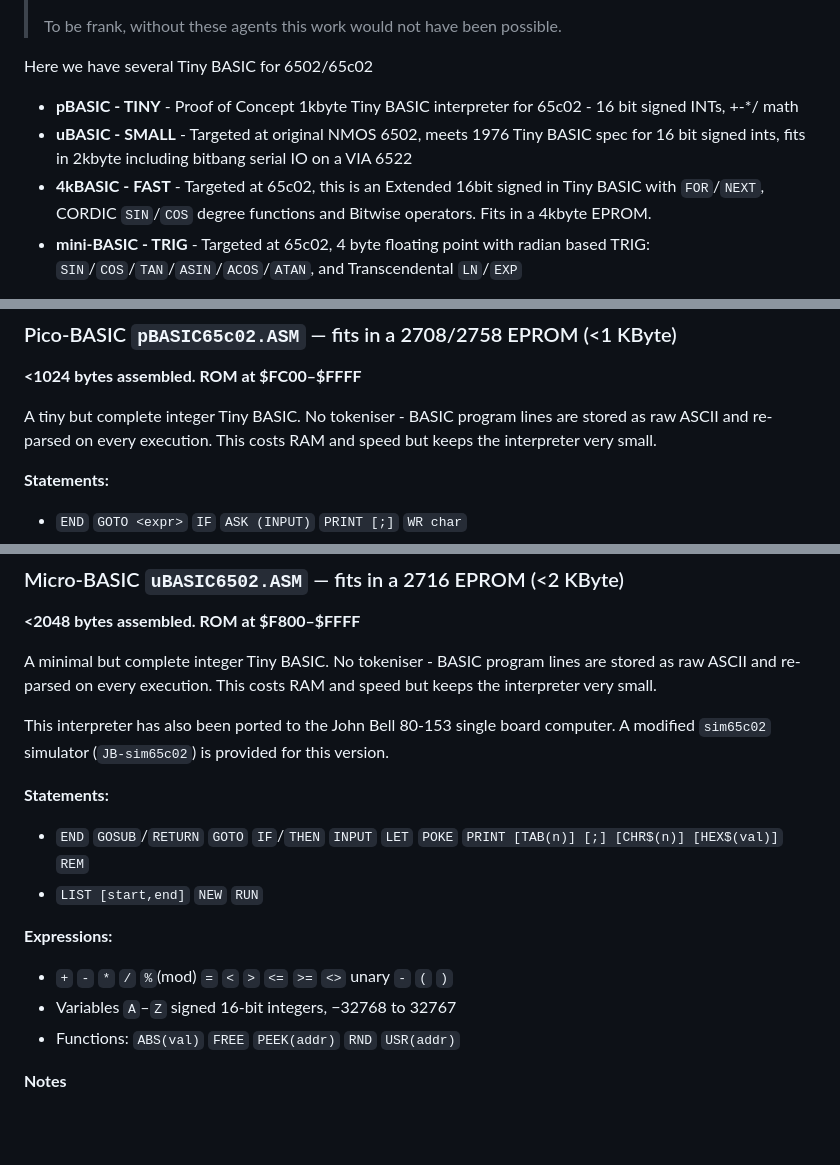
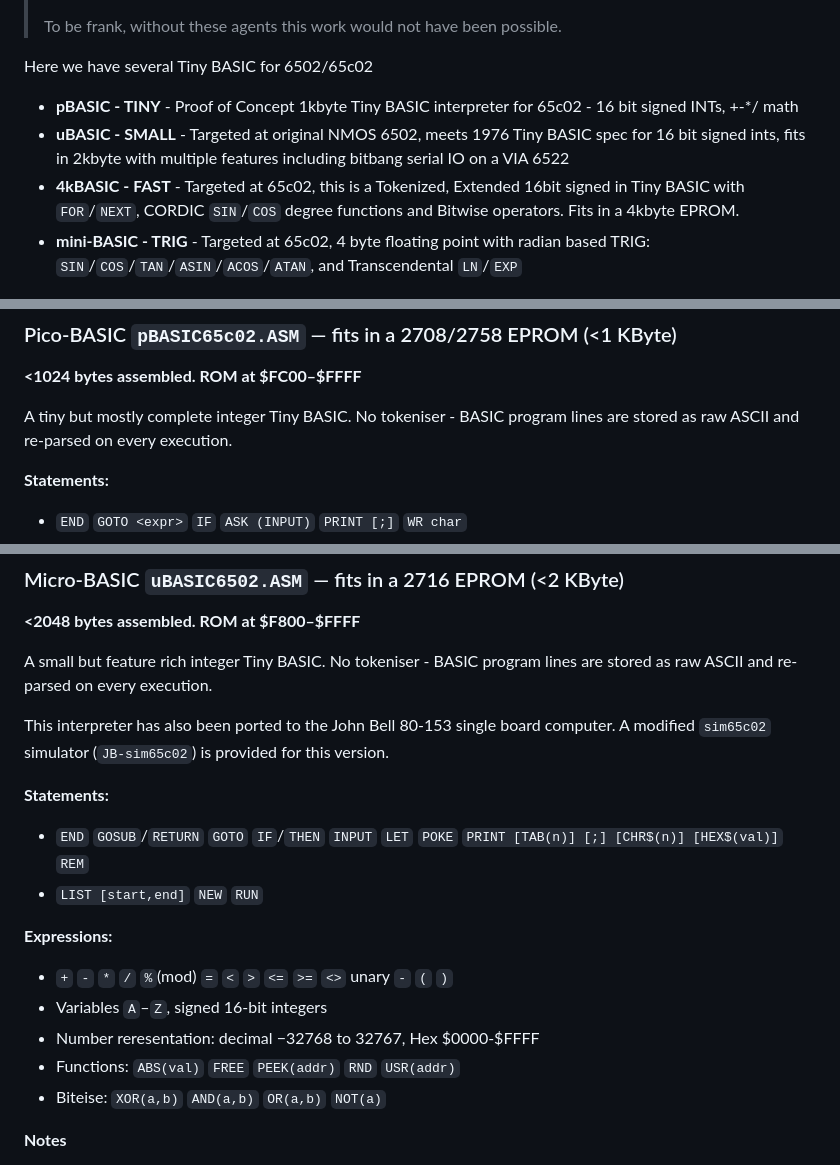
Before and after one commit to VinCBR900/65c02-Tiny-BASIC, a Markdown page: README.md, 3 parts joined by grey strips. Drawn GitHub-style; blank space fills up the shorter version.

Commit message:
Revise uBASIC and 4kBASIC descriptions
Updated descriptions for uBASIC and 4kBASIC in README.

```diff
--- a/README.md
+++ b/README.md
@@ -10,8 +10,8 @@
 
 Here we have several Tiny BASIC for 6502/65c02
   * **pBASIC - TINY** - Proof of Concept 1kbyte Tiny BASIC interpreter for 65c02 - 16 bit signed INTs, +-*/ math
-  * **uBASIC - SMALL** - Targeted at original NMOS 6502, meets 1976 Tiny BASIC spec for 16 bit signed ints, fits in 2kbyte including bitbang serial IO on a VIA 6522
-  * **4kBASIC - FAST** - Targeted at 65c02, this is an Extended 16bit signed in Tiny BASIC with `FOR`/`NEXT`, CORDIC `SIN`/`COS` degree functions and Bitwise operators.  Fits in a 4kbyte EPROM.
+  * **uBASIC - SMALL** - Targeted at original NMOS 6502, meets 1976 Tiny BASIC spec for 16 bit signed ints, fits in 2kbyte with multiple features including bitbang serial IO on a VIA 6522
+  * **4kBASIC - FAST** - Targeted at 65c02, this is a Tokenized, Extended 16bit signed in Tiny BASIC with `FOR`/`NEXT`, CORDIC `SIN`/`COS` degree functions and Bitwise operators.  Fits in a 4kbyte EPROM.
   * **mini-BASIC - TRIG** - Targeted at 65c02, 4 byte floating point with radian based TRIG: `SIN`/`COS`/`TAN`/`ASIN`/`ACOS`/`ATAN`, and Transcendental `LN`/`EXP`
 
 You can see the development progression - first came uBASIC, then extended 4k BASIC with some trig support, then mini-BASIC with 4byte floats, full trig, and transcendental.
@@ -26,7 +26,7 @@ https://vincbr900.github.io/65c02-Tiny-BASIC/
 
 **<1024 bytes assembled. ROM at $FC00–$FFFF**
 
-A tiny but complete integer Tiny BASIC. No tokeniser - BASIC program lines are stored as raw ASCII and re-parsed on every execution. This costs RAM and speed but keeps the interpreter very small.
+A tiny but mostly complete integer Tiny BASIC. No tokeniser - BASIC program lines are stored as raw ASCII and re-parsed on every execution.
 
 **Statements:**
   * `END` `GOTO <expr>`  `IF` `ASK (INPUT)`  `PRINT [;]` `WR char`
@@ -49,7 +49,7 @@ A tiny but complete integer Tiny BASIC. No tokeniser - BASIC program lines are s
 
 **<2048 bytes assembled. ROM at $F800–$FFFF**
 
-A minimal but complete integer Tiny BASIC. No tokeniser - BASIC program lines are stored as raw ASCII and re-parsed on every execution. This costs RAM and speed but keeps the interpreter very small.
+A small but feature rich integer Tiny BASIC. No tokeniser - BASIC program lines are stored as raw ASCII and re-parsed on every execution.
 
 This interpreter has also been ported to the John Bell 80-153 single board computer.  A modified `sim65c02` simulator (`JB-sim65c02`) is provided for this version.
 
@@ -59,8 +59,10 @@ This interpreter has also been ported to the John Bell 80-153 single board compu
 
 **Expressions:**
   * `+` `-` `*` `/` `%`(mod) `=` `<` `>` `<=` `>=` `<>` unary `-` `(` `)`
-  * Variables `A`–`Z` signed 16-bit integers, −32768 to 32767
+  * Variables `A`–`Z`, signed 16-bit integers
+  * Number reresentation: decimal −32768 to 32767, Hex $0000-$FFFF
   * Functions: `ABS(val)`   `FREE`   `PEEK(addr)`  `RND`   `USR(addr)`
+  * Biteise: `XOR(a,b)`   `AND(a,b)`   `OR(a,b)`  `NOT(a)`
 
 **Notes**
 - Uses **2 character matching** - with 3rd char match for `GOSUB`/`GOTO` and `RETURN`/`REM`.  Matches anything after e.g. PROCEED matches PRINT.  Therefore  spaces are important e.g. `PRINT TAB(5);"hello"` prints 5 spaces then `Hello` and works, whereas `PRINTTAB(5);"HELLO"` prints `5Hello` and does not.
```
